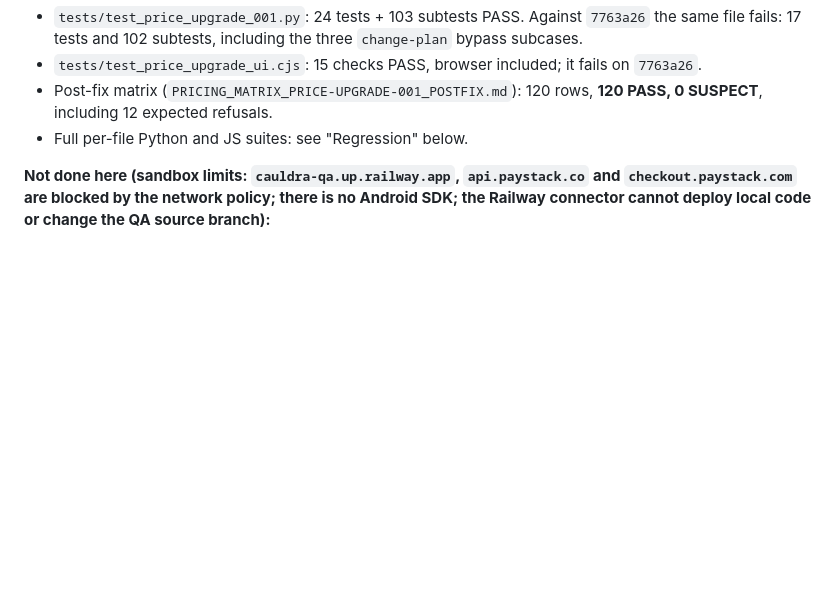
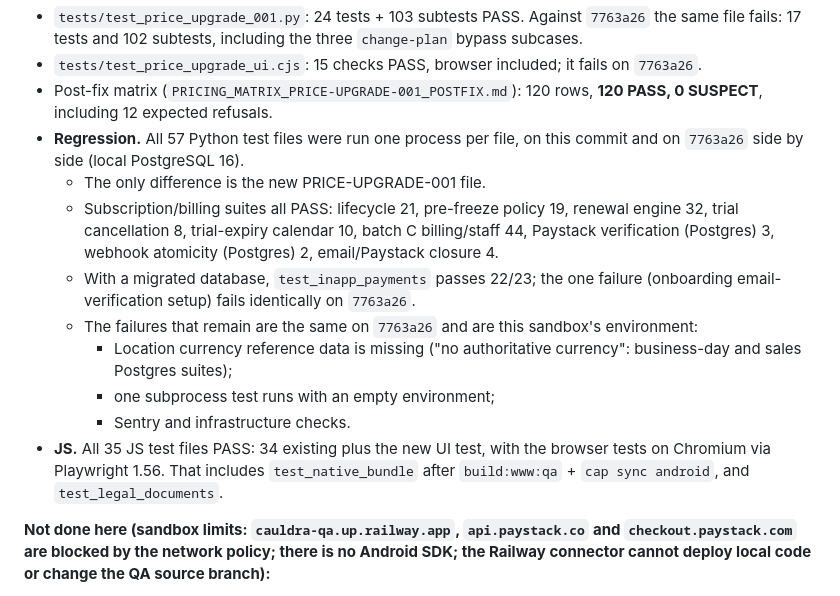
Before and after one commit to peculiaro10-oss/supply-ai-demo, a Markdown page: CLOUD_REMEDIATION_HANDOFF.md, the part around the change. Rendered like a GitHub page; blank space fills up the shorter version.

Commit message:
Handoff: PRICE-UPGRADE-001 regression results (§14.9, records only)
Co-Authored-By: Claude Opus 5.5 <noreply@anthropic.com>
Claude-Session: https://claude.ai/code/session_01SuL58B6Jc8DNAUvYehApxG

```diff
--- a/CLOUD_REMEDIATION_HANDOFF.md
+++ b/CLOUD_REMEDIATION_HANDOFF.md
@@ -1378,7 +1378,15 @@ The owner's four permanent records were attached to this session and updated dir
 - `tests/test_price_upgrade_001.py`: 24 tests + 103 subtests PASS. Against `7763a26` the same file fails: 17 tests and 102 subtests, including the three `change-plan` bypass subcases.
 - `tests/test_price_upgrade_ui.cjs`: 15 checks PASS, browser included; it fails on `7763a26`.
 - Post-fix matrix (`PRICING_MATRIX_PRICE-UPGRADE-001_POSTFIX.md`): 120 rows, **120 PASS, 0 SUSPECT**, including 12 expected refusals.
-- Full per-file Python and JS suites: see "Regression" below.
+- **Regression.** All 57 Python test files were run one process per file, on this commit and on `7763a26` side by side (local PostgreSQL 16).
+  - The only difference is the new PRICE-UPGRADE-001 file.
+  - Subscription/billing suites all PASS: lifecycle 21, pre-freeze policy 19, renewal engine 32, trial cancellation 8, trial-expiry calendar 10, batch C billing/staff 44, Paystack verification (Postgres) 3, webhook atomicity (Postgres) 2, email/Paystack closure 4.
+  - With a migrated database, `test_inapp_payments` passes 22/23; the one failure (onboarding email-verification setup) fails identically on `7763a26`.
+  - The failures that remain are the same on `7763a26` and are this sandbox's environment:
+    - Location currency reference data is missing ("no authoritative currency": business-day and sales Postgres suites);
+    - one subprocess test runs with an empty environment;
+    - Sentry and infrastructure checks.
+- **JS.** All 35 JS test files PASS: 34 existing plus the new UI test, with the browser tests on Chromium via Playwright 1.56. That includes `test_native_bundle` after `build:www:qa` + `cap sync android`, and `test_legal_documents`.
 
 **Not done here (sandbox limits: `cauldra-qa.up.railway.app`, `api.paystack.co` and `checkout.paystack.com` are blocked by the network policy; there is no Android SDK; the Railway connector cannot deploy local code or change the QA source branch):**
 - the QA deploy;
```
